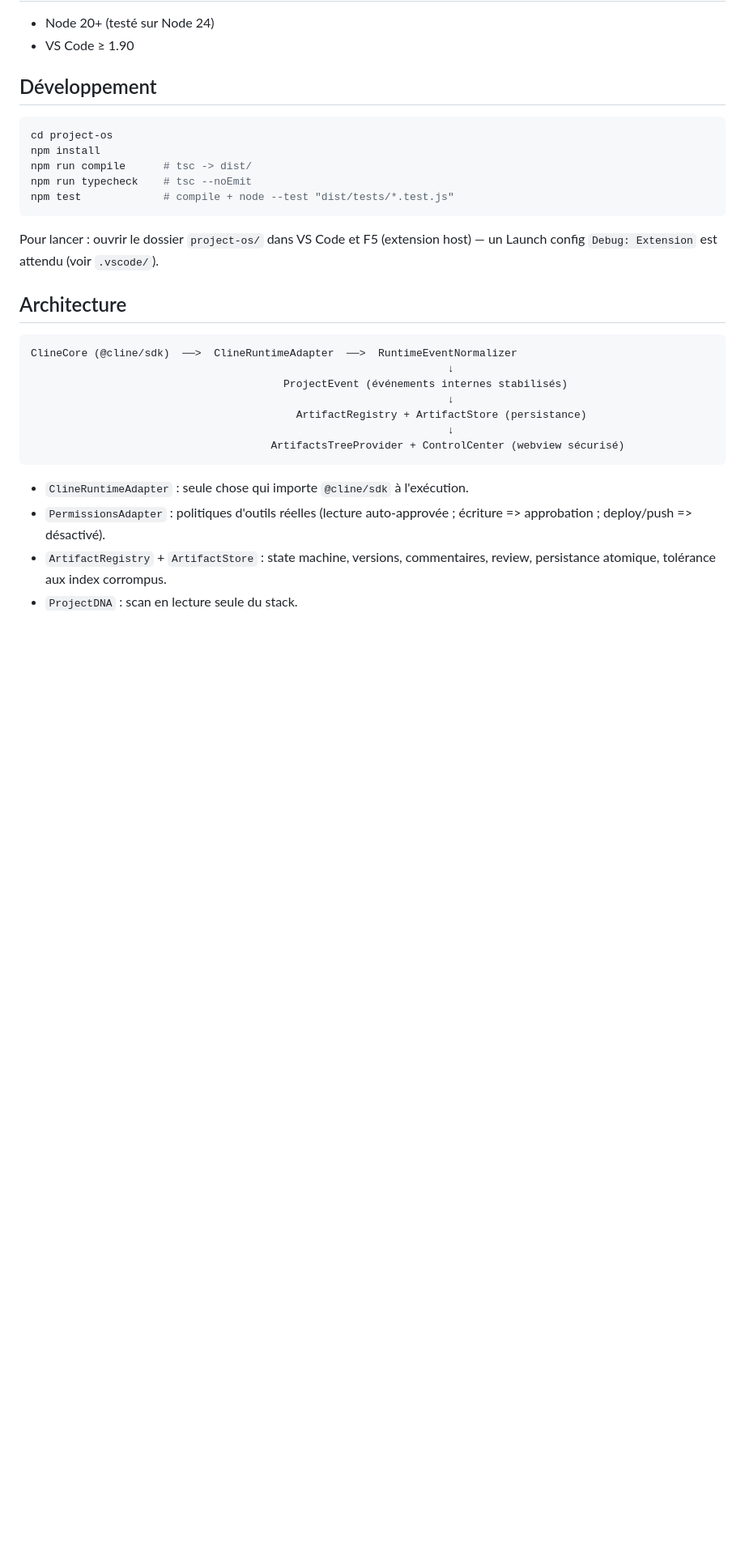
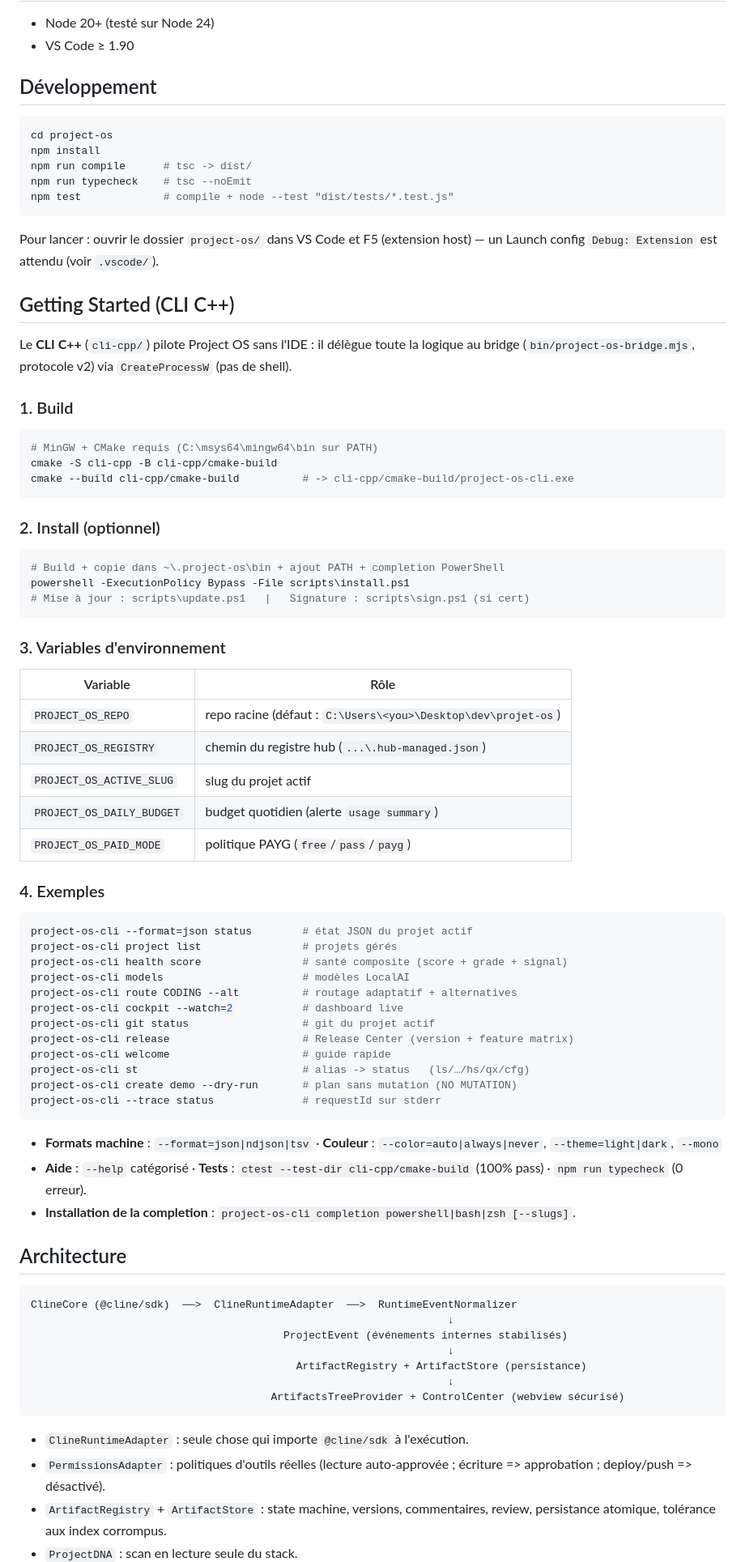
Before and after one commit to regardlent/projet-os, a Markdown page: README.md, the part around the change. Shown at 81% size. Drawn GitHub-style; blank space fills up the shorter version.

Commit message:
docs(readme): add Getting Started (CLI C++) build/install/examples

````diff
--- a/README.md
+++ b/README.md
@@ -39,6 +39,58 @@ npm test             # compile + node --test "dist/tests/*.test.js"
 
 Pour lancer : ouvrir le dossier `project-os/` dans VS Code et F5 (extension host) —
 un Launch config `Debug: Extension` est attendu (voir `.vscode/`).
+
+## Getting Started (CLI C++)
+
+Le **CLI C++** (`cli-cpp/`) pilote Project OS sans l'IDE : il délègue toute la logique au bridge
+(`bin/project-os-bridge.mjs`, protocole v2) via `CreateProcessW` (pas de shell).
+
+### 1. Build
+
+```powershell
+# MinGW + CMake requis (C:\msys64\mingw64\bin sur PATH)
+cmake -S cli-cpp -B cli-cpp/cmake-build
+cmake --build cli-cpp/cmake-build          # -> cli-cpp/cmake-build/project-os-cli.exe
+```
+
+### 2. Install (optionnel)
+
+```powershell
+# Build + copie dans ~\.project-os\bin + ajout PATH + completion PowerShell
+powershell -ExecutionPolicy Bypass -File scripts\install.ps1
+# Mise à jour : scripts\update.ps1   |   Signature : scripts\sign.ps1 (si cert)
+```
+
+### 3. Variables d'environnement
+
+| Variable | Rôle |
+|---|---|
+| `PROJECT_OS_REPO` | repo racine (défaut : `C:\Users\<you>\Desktop\dev\projet-os`) |
+| `PROJECT_OS_REGISTRY` | chemin du registre hub (`...\.hub-managed.json`) |
+| `PROJECT_OS_ACTIVE_SLUG` | slug du projet actif |
+| `PROJECT_OS_DAILY_BUDGET` | budget quotidien (alerte `usage summary`) |
+| `PROJECT_OS_PAID_MODE` | politique PAYG (`free`/`pass`/`payg`) |
+
+### 4. Exemples
+
+```powershell
+project-os-cli --format=json status        # état JSON du projet actif
+project-os-cli project list                # projets gérés
+project-os-cli health score                # santé composite (score + grade + signal)
+project-os-cli models                      # modèles LocalAI
+project-os-cli route CODING --alt          # routage adaptatif + alternatives
+project-os-cli cockpit --watch=2           # dashboard live
+project-os-cli git status                  # git du projet actif
+project-os-cli release                     # Release Center (version + feature matrix)
+project-os-cli welcome                     # guide rapide
+project-os-cli st                          # alias -> status   (ls/…/hs/qx/cfg)
+project-os-cli create demo --dry-run       # plan sans mutation (NO MUTATION)
+project-os-cli --trace status              # requestId sur stderr
+```
+
+- **Formats machine** : `--format=json|ndjson|tsv` · **Couleur** : `--color=auto|always|never`, `--theme=light|dark`, `--mono`
+- **Aide** : `--help` catégorisé · **Tests** : `ctest --test-dir cli-cpp/cmake-build` (100% pass) · `npm run typecheck` (0 erreur).
+- **Installation de la completion** : `project-os-cli completion powershell|bash|zsh [--slugs]`.
 
 ## Architecture
 
````
